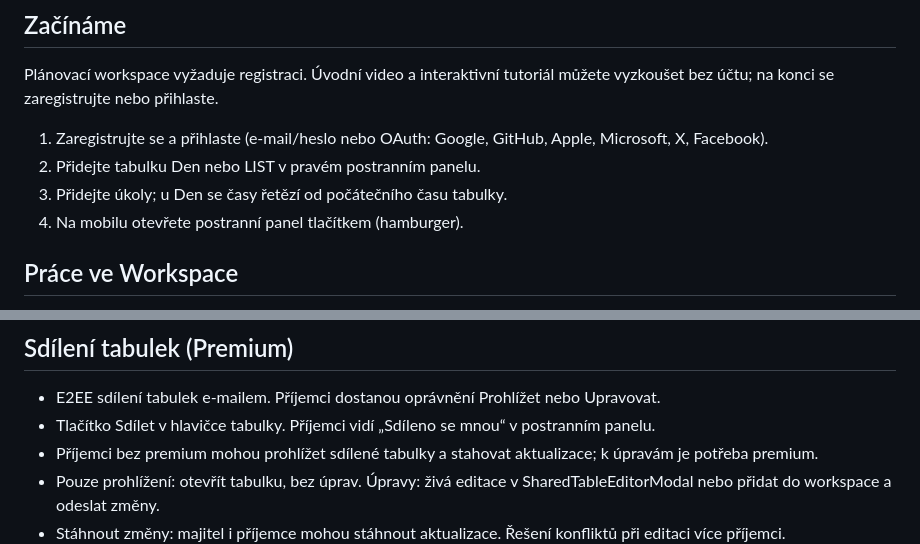
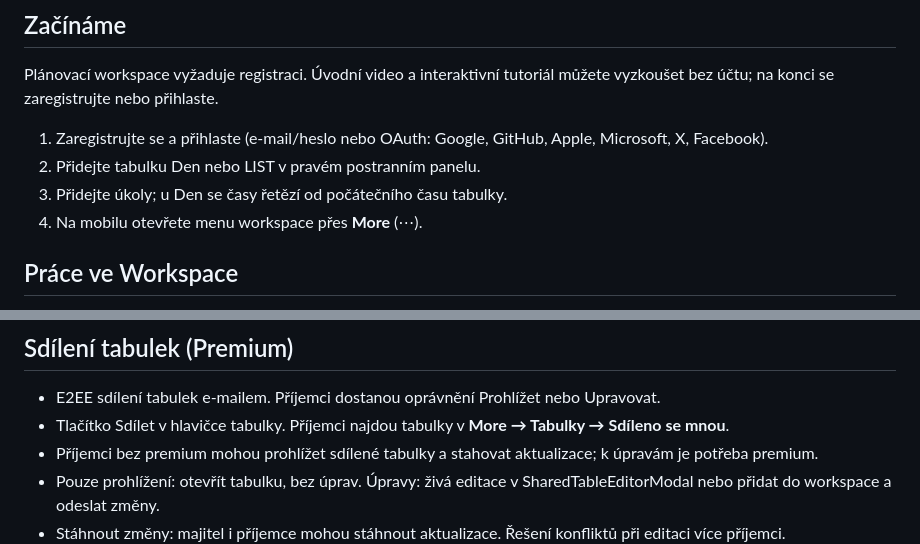
Before and after one commit to Invisible-Infra/tigement, a Markdown page: frontend/public/manual.cs.md, 2 parts joined by grey strips. Drawn GitHub-style.

```diff
--- a/frontend/public/manual.cs.md
+++ b/frontend/public/manual.cs.md
@@ -46,7 +46,7 @@ Plánovací workspace vyžaduje registraci. Úvodní video a interaktivní tutor
 1. Zaregistrujte se a přihlaste (e-mail/heslo nebo OAuth: Google, GitHub, Apple, Microsoft, X, Facebook).
 2. Přidejte tabulku Den nebo LIST v pravém postranním panelu.
 3. Přidejte úkoly; u Den se časy řetězí od počátečního času tabulky.
-4. Na mobilu otevřete postranní panel tlačítkem (hamburger).
+4. Na mobilu otevřete menu workspace přes **More** (⋯).
 
 <a id="workspace"></a>
 ## Práce ve Workspace
@@ -136,7 +136,7 @@ Tip: Potřebujete pevný začátek? Nastavte čas začátku tabulky; ostatní se
 <a id="sdileni"></a>
 ## Sdílení tabulek (Premium)
 - E2EE sdílení tabulek e-mailem. Příjemci dostanou oprávnění Prohlížet nebo Upravovat.
-- Tlačítko Sdílet v hlavičce tabulky. Příjemci vidí „Sdíleno se mnou“ v postranním panelu.
+- Tlačítko Sdílet v hlavičce tabulky. Příjemci najdou tabulky v **More → Tabulky → Sdíleno se mnou**.
 - Příjemci bez premium mohou prohlížet sdílené tabulky a stahovat aktualizace; k úpravám je potřeba premium.
 - Pouze prohlížení: otevřít tabulku, bez úprav. Úpravy: živá editace v SharedTableEditorModal nebo přidat do workspace a odeslat změny.
 - Stáhnout změny: majitel i příjemce mohou stáhnout aktualizace. Řešení konfliktů při editaci více příjemci.
```
Also changed, not shown: frontend/public/manual.en.md (+2 -2 lines).
